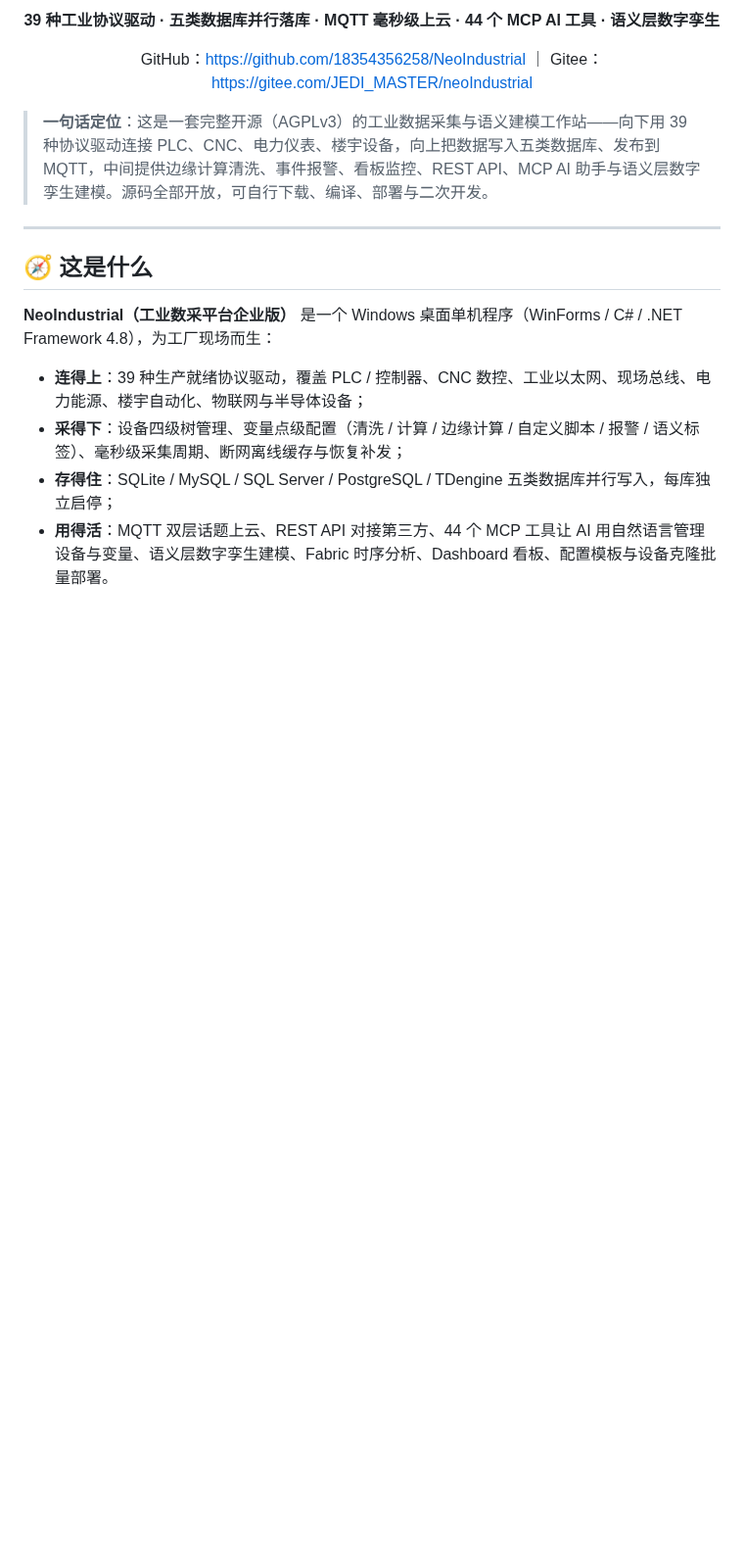
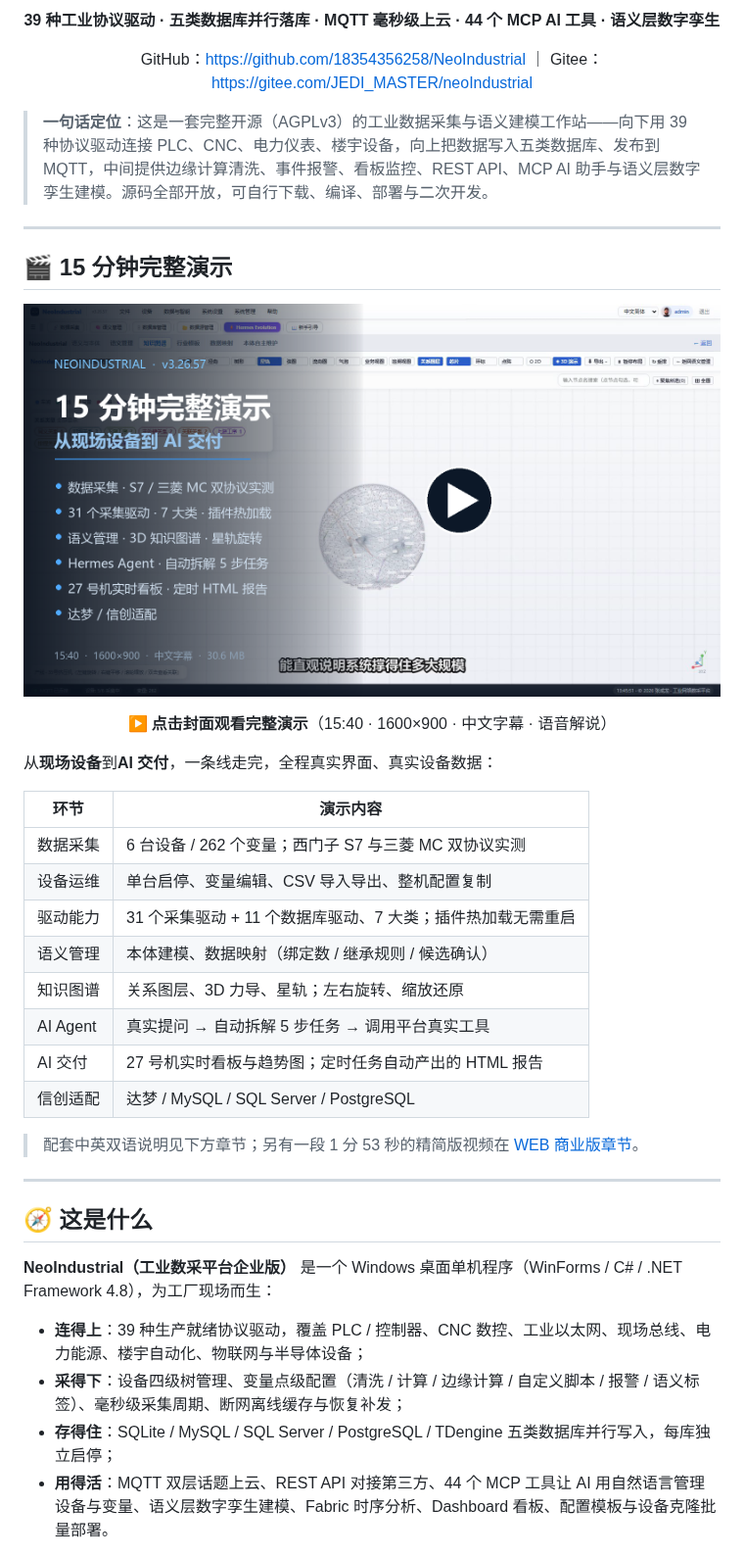
Before and after one commit to 18354356258/NeoIndustrial, a Markdown page: README.md, the part around the change. Shown at 98% size. GitHub-like rendering; pictures changed too: picture/web-demo-15min-cover.png (added); blank space fills up the shorter version.

```diff
--- a/README.md
+++ b/README.md
@@ -21,6 +21,33 @@ GitHub：<https://github.com/18354356258/NeoIndustrial> ｜ Gitee：<https://git
 </div>
 
 > **一句话定位**：这是一套完整开源（AGPLv3）的工业数据采集与语义建模工作站——向下用 39 种协议驱动连接 PLC、CNC、电力仪表、楼宇设备，向上把数据写入五类数据库、发布到 MQTT，中间提供边缘计算清洗、事件报警、看板监控、REST API、MCP AI 助手与语义层数字孪生建模。源码全部开放，可自行下载、编译、部署与二次开发。
+
+---
+
+## 🎬 15 分钟完整演示
+
+<div align="center">
+
+[![NeoIndustrial · 15 分钟完整演示](picture/web-demo-15min-cover.png)](picture/web-demo-15min.mp4)
+
+**▶ 点击封面观看完整演示**（15:40 · 1600×900 · 中文字幕 · 语音解说）
+
+</div>
+
+从**现场设备**到**AI 交付**，一条线走完，全程真实界面、真实设备数据：
+
+| 环节 | 演示内容 |
+|---|---|
+| 数据采集 | 6 台设备 / 262 个变量；西门子 S7 与三菱 MC 双协议实测 |
+| 设备运维 | 单台启停、变量编辑、CSV 导入导出、整机配置复制 |
+| 驱动能力 | 31 个采集驱动 + 11 个数据库驱动、7 大类；插件热加载无需重启 |
+| 语义管理 | 本体建模、数据映射（绑定数 / 继承规则 / 候选确认） |
+| 知识图谱 | 关系图层、3D 力导、星轨；左右旋转、缩放还原 |
+| AI Agent | 真实提问 → 自动拆解 5 步任务 → 调用平台真实工具 |
+| AI 交付 | 27 号机实时看板与趋势图；定时任务自动产出的 HTML 报告 |
+| 信创适配 | 达梦 / MySQL / SQL Server / PostgreSQL |
+
+> 配套中英双语说明见下方章节；另有一段 1 分 53 秒的精简版视频在 [WEB 商业版章节](#-web-商业版把整座工厂装进浏览器)。
 
 ---
 
```
Also changed, not shown: README.en.md (+27 -0 lines), 1 other file.
